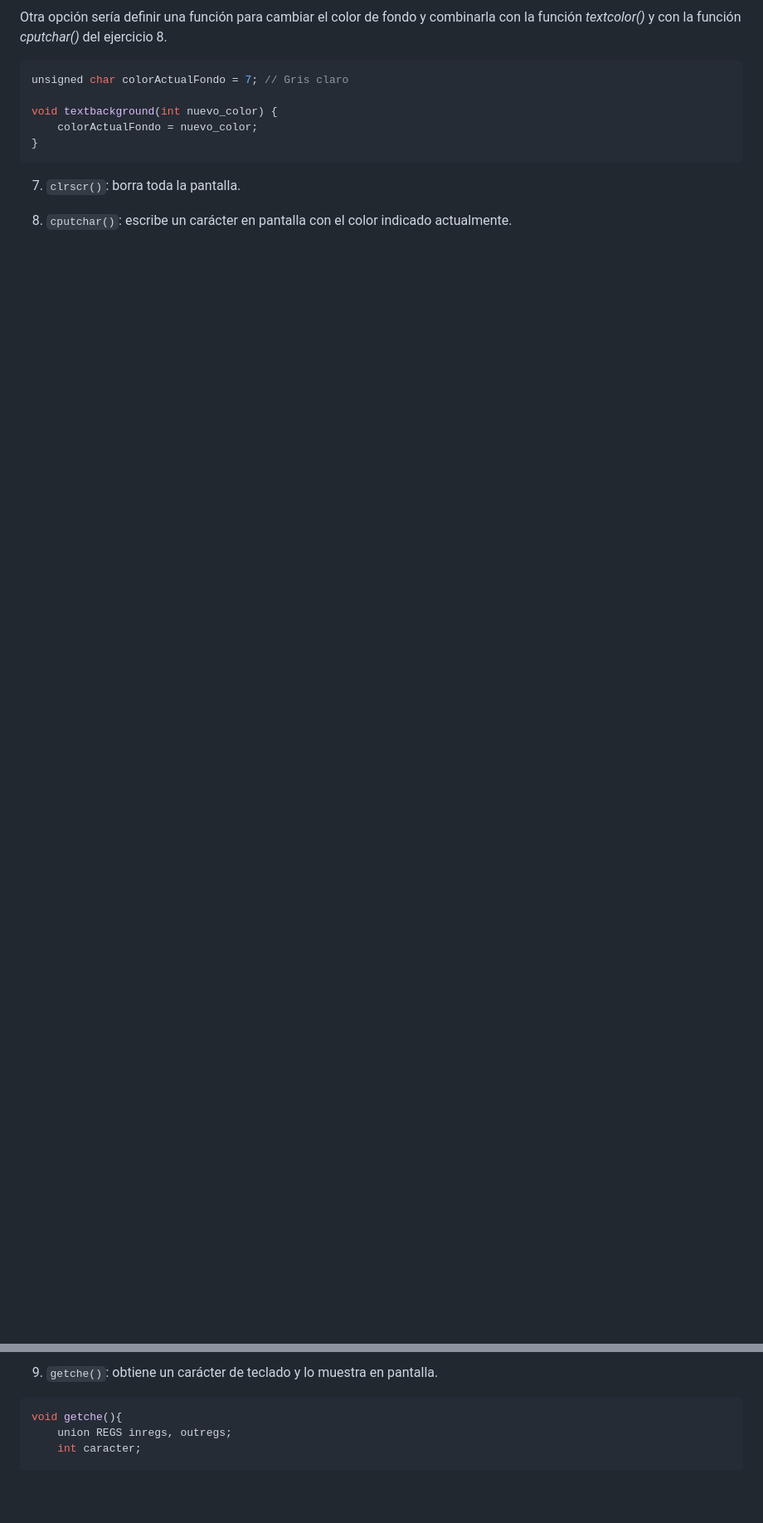
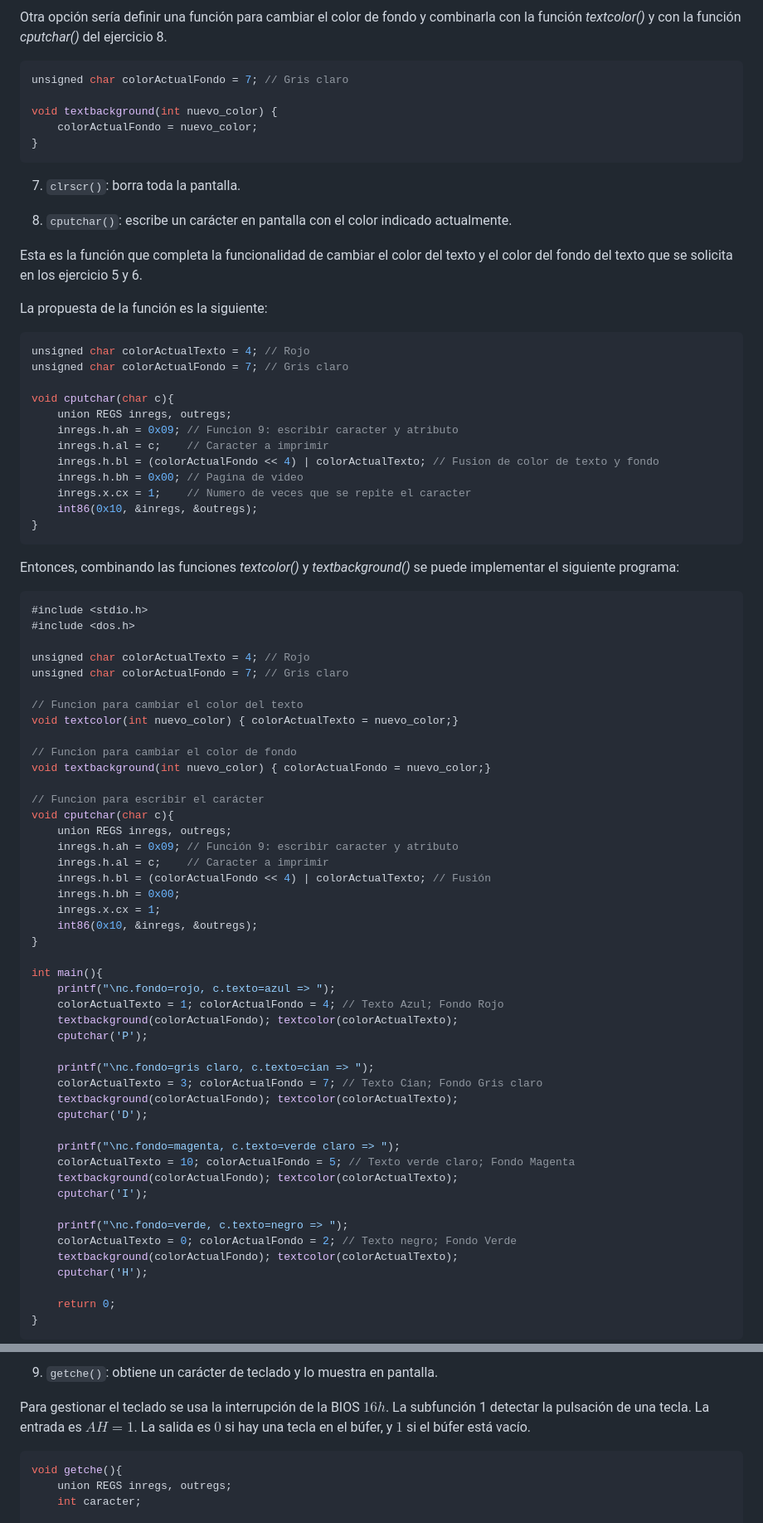
Before and after one commit to ruiz314/PDIH, a Markdown page: P1/README.md, 2 parts joined by grey strips. Shown at 83% size. Drawn GitHub-style; blank space fills up the shorter version.

Commit message:
Ejer8 y 9
Added detailed explanation and example code for cputchar function in README.

````diff
--- a/P1/README.md
+++ b/P1/README.md
@@ -285,3 +285,72 @@ void textbackground(int nuevo_color) {
 
 8. `cputchar()`: escribe un carácter en pantalla con el color indicado actualmente.
 
+Esta es la función que completa la funcionalidad de cambiar el color del texto y el color del fondo del texto que se solicita en los ejercicio 5 y 6.
+
+La propuesta de la función es la siguiente:
+```c
+unsigned char colorActualTexto = 4; // Rojo
+unsigned char colorActualFondo = 7; // Gris claro
+
+void cputchar(char c){
+    union REGS inregs, outregs;
+    inregs.h.ah = 0x09;	// Funcion 9: escribir caracter y atributo
+    inregs.h.al = c;    // Caracter a imprimir
+    inregs.h.bl = (colorActualFondo << 4) | colorActualTexto; // Fusion de color de texto y fondo
+    inregs.h.bh = 0x00; // Pagina de video
+    inregs.x.cx = 1;    // Numero de veces que se repite el caracter
+    int86(0x10, &inregs, &outregs);
+}
+```
+
+Entonces, combinando las funciones _textcolor()_ y _textbackground()_ se puede implementar el siguiente programa:
+
+```c
+#include <stdio.h>
+#include <dos.h>
+
+unsigned char colorActualTexto = 4; // Rojo
+unsigned char colorActualFondo = 7; // Gris claro
+
+// Funcion para cambiar el color del texto
+void textcolor(int nuevo_color) { colorActualTexto = nuevo_color;}
+
+// Funcion para cambiar el color de fondo
+void textbackground(int nuevo_color) { colorActualFondo = nuevo_color;}
+
+// Funcion para escribir el carácter
+void cputchar(char c){
+    union REGS inregs, outregs;
+    inregs.h.ah = 0x09;	// Función 9: escribir caracter y atributo
+    inregs.h.al = c;    // Caracter a imprimir
+    inregs.h.bl = (colorActualFondo << 4) | colorActualTexto; // Fusión
+    inregs.h.bh = 0x00;
+    inregs.x.cx = 1;
+    int86(0x10, &inregs, &outregs);
+}
+
+int main(){
+    printf("\nc.fondo=rojo, c.texto=azul => ");
+    colorActualTexto = 1; colorActualFondo = 4; // Texto Azul; Fondo Rojo
+    textbackground(colorActualFondo); textcolor(colorActualTexto);
+    cputchar('P');
+
+    printf("\nc.fondo=gris claro, c.texto=cian => ");
+    colorActualTexto = 3; colorActualFondo = 7; // Texto Cian; Fondo Gris claro
+    textbackground(colorActualFondo); textcolor(colorActualTexto);
+    cputchar('D');
+
+    printf("\nc.fondo=magenta, c.texto=verde claro => ");
+    colorActualTexto = 10; colorActualFondo = 5; // Texto verde claro; Fondo Magenta
+    textbackground(colorActualFondo); textcolor(colorActualTexto);
+    cputchar('I');
+
+    printf("\nc.fondo=verde, c.texto=negro => ");
+    colorActualTexto = 0; colorActualFondo = 2; // Texto negro; Fondo Verde
+    textbackground(colorActualFondo); textcolor(colorActualTexto);
+    cputchar('H');
+
+    return 0;
+}
+```
+
@@ -288,4 +363,6 @@ void textbackground(int nuevo_color) {
 9. `getche()`: obtiene un carácter de teclado y lo muestra en pantalla.
+
+Para gestionar el teclado se usa la interrupción de la BIOS $16h$. La subfunción 1 detectar la pulsación de una tecla. La entrada es $AH = 1$. La salida es $0$ si hay una tecla en el búfer,  y $1$ si el búfer está vacío.
 
 ```c
 void getche(){
````
Also changed, not shown: other parts of P1/README.md (+6 -0 lines).
